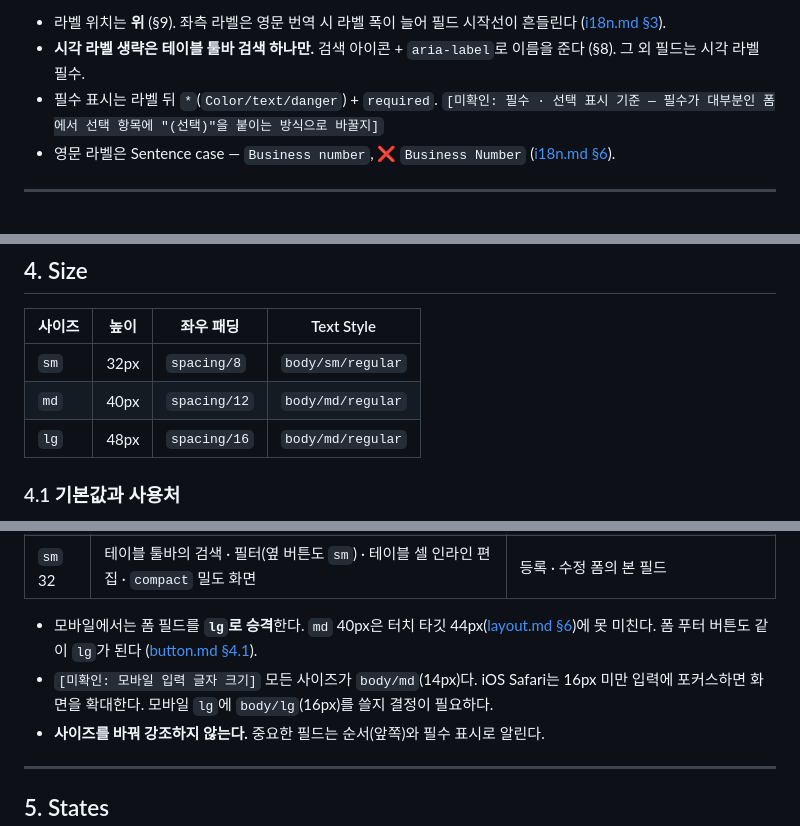
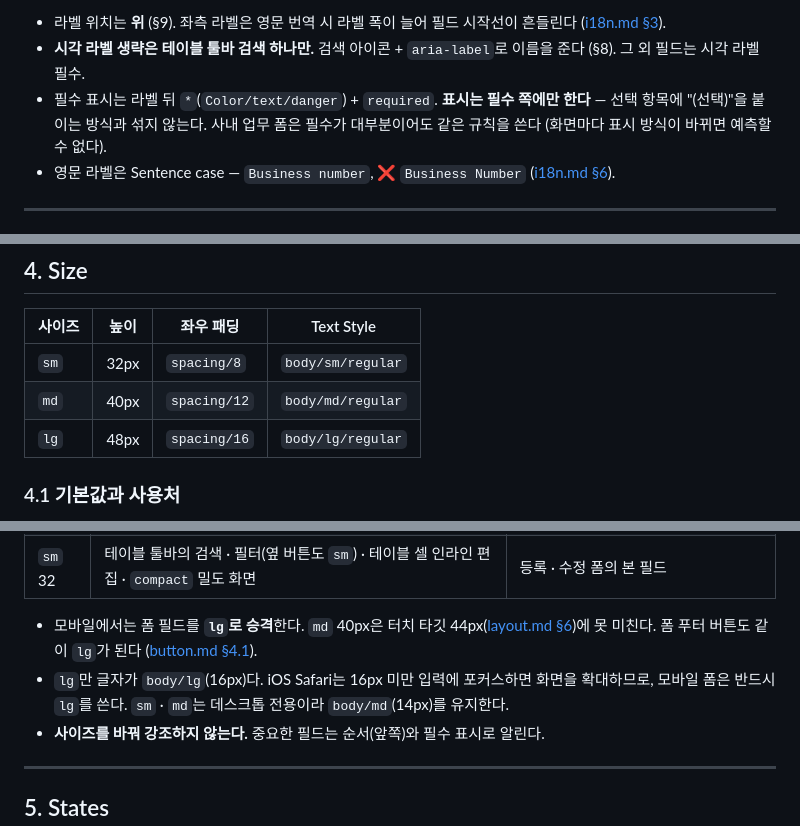
Before and after one commit to bykim820-max/Dongwha_DDS, a Markdown page: components/input.md, 3 parts joined by grey strips. Drawn GitHub-style.

```diff
--- a/components/input.md
+++ b/components/input.md
@@ -77,7 +77,7 @@
 
 - 라벨 위치는 **위** (§9). 좌측 라벨은 영문 번역 시 라벨 폭이 늘어 필드 시작선이 흔들린다 ([i18n.md §3](../foundations/i18n.md#3-문자열-확장--레이아웃)).
 - **시각 라벨 생략은 테이블 툴바 검색 하나만.** 검색 아이콘 + `aria-label`로 이름을 준다 (§8). 그 외 필드는 시각 라벨 필수.
-- 필수 표시는 라벨 뒤 `*`(`Color/text/danger`) + `required`. `[미확인: 필수 · 선택 표시 기준 — 필수가 대부분인 폼에서 선택 항목에 "(선택)"을 붙이는 방식으로 바꿀지]`
+- 필수 표시는 라벨 뒤 `*`(`Color/text/danger`) + `required`. **표시는 필수 쪽에만 한다** — 선택 항목에 "(선택)"을 붙이는 방식과 섞지 않는다. 사내 업무 폼은 필수가 대부분이어도 같은 규칙을 쓴다 (화면마다 표시 방식이 바뀌면 예측할 수 없다).
 - 영문 라벨은 Sentence case — `Business number`, ❌ `Business Number` ([i18n.md §6](../foundations/i18n.md#6-톤의-언어별-차이)).
 
 ---
@@ -100,7 +100,7 @@
 |--------|------|-----------|------------|
 | `sm` | 32px | `spacing/8` | `body/sm/regular` |
 | `md` | 40px | `spacing/12` | `body/md/regular` |
-| `lg` | 48px | `spacing/16` | `body/md/regular` |
+| `lg` | 48px | `spacing/16` | `body/lg/regular` |
 
 ### 4.1 기본값과 사용처
 
@@ -113,7 +113,7 @@
 | `sm` 32 | 테이블 툴바의 검색 · 필터(옆 버튼도 `sm`) · 테이블 셀 인라인 편집 · `compact` 밀도 화면 | 등록 · 수정 폼의 본 필드 |
 
 - 모바일에서는 폼 필드를 **`lg`로 승격**한다. `md` 40px은 터치 타깃 44px([layout.md §6](../foundations/layout.md#6-터치-타깃--정렬))에 못 미친다. 폼 푸터 버튼도 같이 `lg`가 된다 ([button.md §4.1](./button.md#41-기본값과-사용처)).
-- `[미확인: 모바일 입력 글자 크기]` 모든 사이즈가 `body/md`(14px)다. iOS Safari는 16px 미만 입력에 포커스하면 화면을 확대한다. 모바일 `lg`에 `body/lg`(16px)를 쓸지 결정이 필요하다.
+- `lg`만 글자가 `body/lg`(16px)다. iOS Safari는 16px 미만 입력에 포커스하면 화면을 확대하므로, 모바일 폼은 반드시 `lg`를 쓴다. `sm` · `md`는 데스크톱 전용이라 `body/md`(14px)를 유지한다.
 - **사이즈를 바꿔 강조하지 않는다.** 중요한 필드는 순서(앞쪽)와 필수 표시로 알린다.
 
 ---
```
Also changed, not shown: other parts of components/input.md (+3 -3 lines), components/button.md (+2 -2 lines), design.md (+2 -2 lines).
